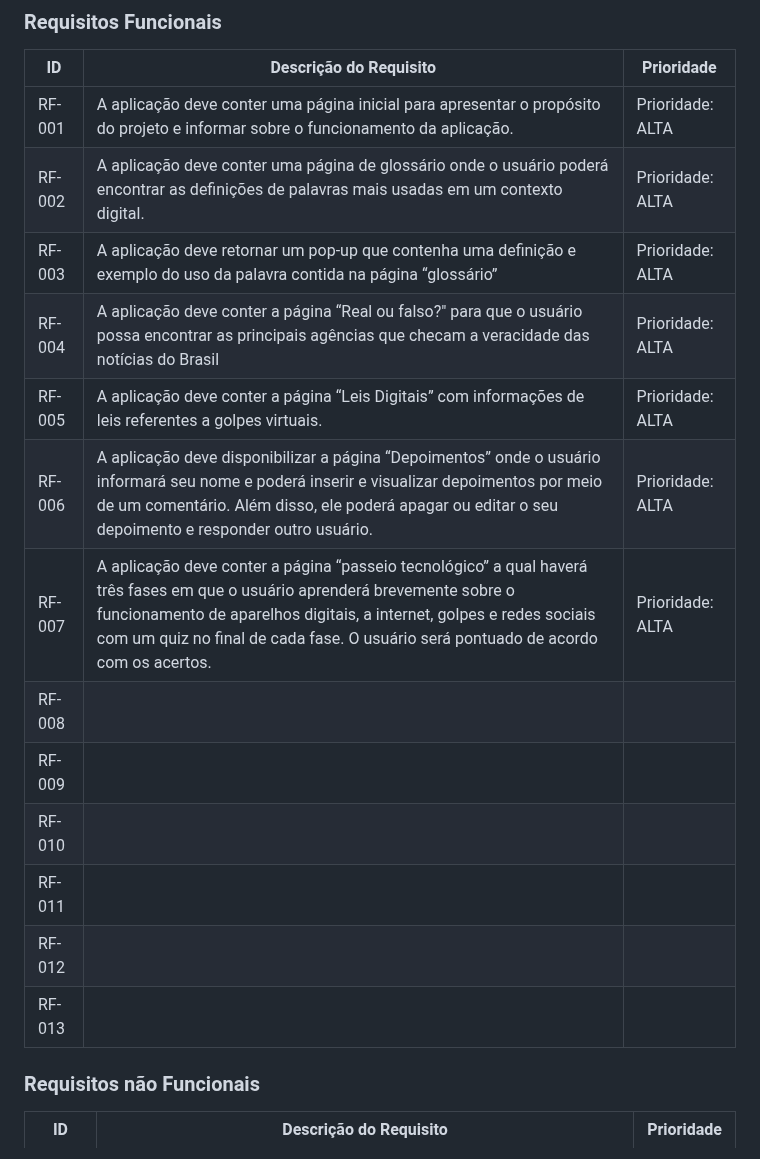
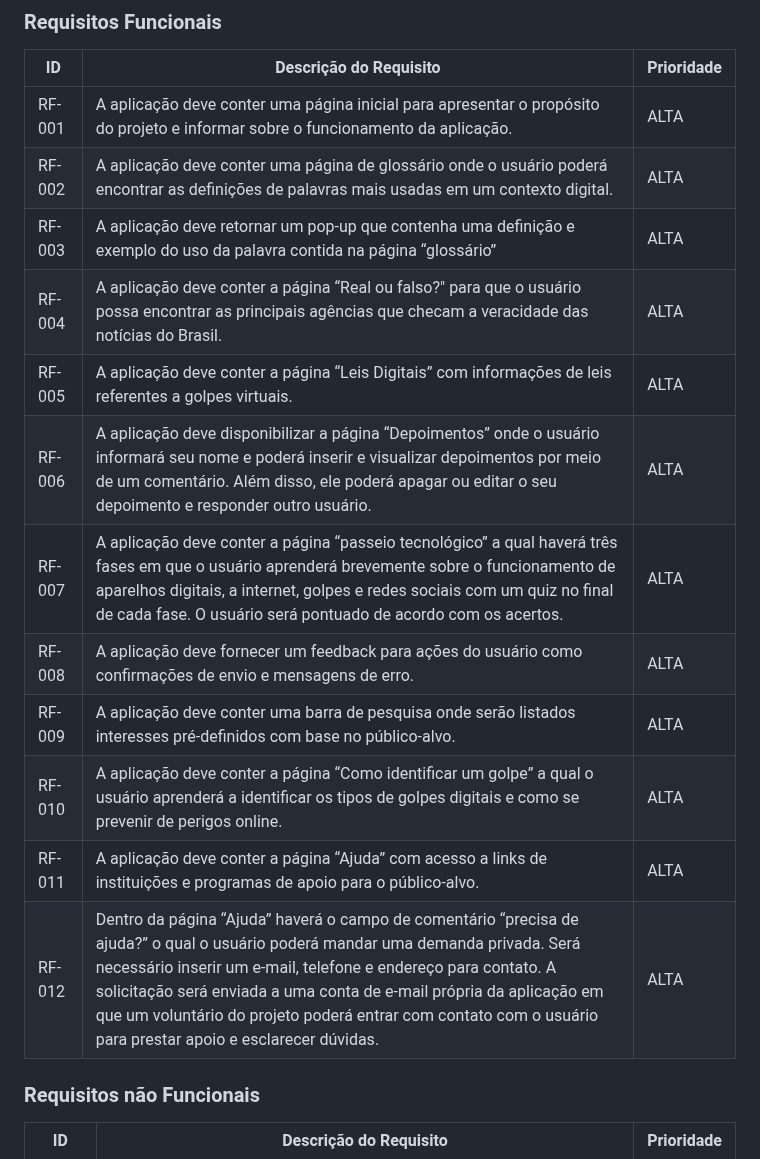
Before and after one commit to ICEI-PUC-Minas-PMV-SI/pmv-si-2024-1-pe1-t2-desinformacaodigital, a Markdown page: docs/especification.md, the part around one of its changes. GitHub-like rendering.

```diff
--- a/docs/especification.md
+++ b/docs/especification.md
@@ -70,19 +70,18 @@ As tabelas que se seguem apresentam os requisitos funcionais e não funcionais q
 
 |ID    | Descrição do Requisito  | Prioridade |
 |------|-----------------------------------------|----|
-|RF-001 | A aplicação deve conter uma página inicial para apresentar o propósito do projeto e informar sobre o funcionamento da aplicação. | Prioridade: ALTA
-|RF-002 | A aplicação deve conter uma página de glossário onde o usuário poderá encontrar as definições de palavras mais usadas em um contexto digital. | Prioridade: ALTA
-|RF-003 | A aplicação deve retornar um pop-up que contenha uma definição e exemplo do uso da palavra contida na página “glossário” | Prioridade: ALTA
-|RF-004 | A aplicação deve conter a página “Real ou falso?" para que o usuário possa encontrar as principais agências que checam a veracidade das notícias do Brasil | Prioridade: ALTA
-|RF-005 | A aplicação deve conter a página “Leis Digitais” com informações de leis referentes a golpes virtuais. | Prioridade: ALTA
-|RF-006 | A aplicação deve disponibilizar a página “Depoimentos” onde o usuário informará seu nome e poderá inserir e visualizar depoimentos por meio de um comentário. Além disso, ele poderá apagar ou editar o seu depoimento e responder outro usuário.| Prioridade: ALTA
-|RF-007 | A aplicação deve conter a página “passeio tecnológico” a qual haverá três fases em que o usuário aprenderá brevemente sobre o funcionamento de aparelhos digitais, a internet, golpes e redes sociais com um quiz no final de cada fase. O usuário será pontuado de acordo com os acertos. | Prioridade: ALTA
-|RF-008 |
-|RF-009 |
-|RF-010 |
-|RF-011 |
-|RF-012 |
-|RF-013 |
+|RF-001 | A aplicação deve conter uma página inicial para apresentar o propósito do projeto e informar sobre o funcionamento da aplicação. | ALTA
+|RF-002 | A aplicação deve conter uma página de glossário onde o usuário poderá encontrar as definições de palavras mais usadas em um contexto digital. | ALTA
+|RF-003 | A aplicação deve retornar um pop-up que contenha uma definição e exemplo do uso da palavra contida na página “glossário” | ALTA
+|RF-004 | A aplicação deve conter a página “Real ou falso?" para que o usuário possa encontrar as principais agências que checam a veracidade das notícias do Brasil. | ALTA
+|RF-005 | A aplicação deve conter a página “Leis Digitais” com informações de leis referentes a golpes virtuais. | ALTA
+|RF-006 | A aplicação deve disponibilizar a página “Depoimentos” onde o usuário informará seu nome e poderá inserir e visualizar depoimentos por meio de um comentário. Além disso, ele poderá apagar ou editar o seu depoimento e responder outro usuário.| ALTA
+|RF-007 | A aplicação deve conter a página “passeio tecnológico” a qual haverá três fases em que o usuário aprenderá brevemente sobre o funcionamento de aparelhos digitais, a internet, golpes e redes sociais com um quiz no final de cada fase. O usuário será pontuado de acordo com os acertos. | ALTA
+|RF-008 | A aplicação deve fornecer um feedback para ações do usuário como confirmações de envio e mensagens de erro. | ALTA
+|RF-009 | A aplicação deve conter uma barra de pesquisa onde serão listados interesses pré-definidos com base no público-alvo. | ALTA
+|RF-010 | A aplicação deve conter a página “Como identificar um golpe” a qual o usuário aprenderá a identificar os tipos de golpes digitais e como se prevenir de perigos online. | ALTA
+|RF-011 | A aplicação deve conter a página “Ajuda” com acesso a links de instituições e programas de apoio para o público-alvo. | ALTA
+|RF-012 | Dentro da página “Ajuda” haverá o campo de comentário “precisa de ajuda?” o qual o usuário poderá mandar uma demanda privada. Será necessário inserir um e-mail, telefone e endereço para contato. A solicitação será enviada a uma conta de e-mail própria da aplicação em que um voluntário do projeto poderá entrar com contato com o usuário para prestar apoio e esclarecer dúvidas. | ALTA
 
 
 ### Requisitos não Funcionais
```
Also changed, not shown: other parts of docs/especification.md (+2 -2 lines).
